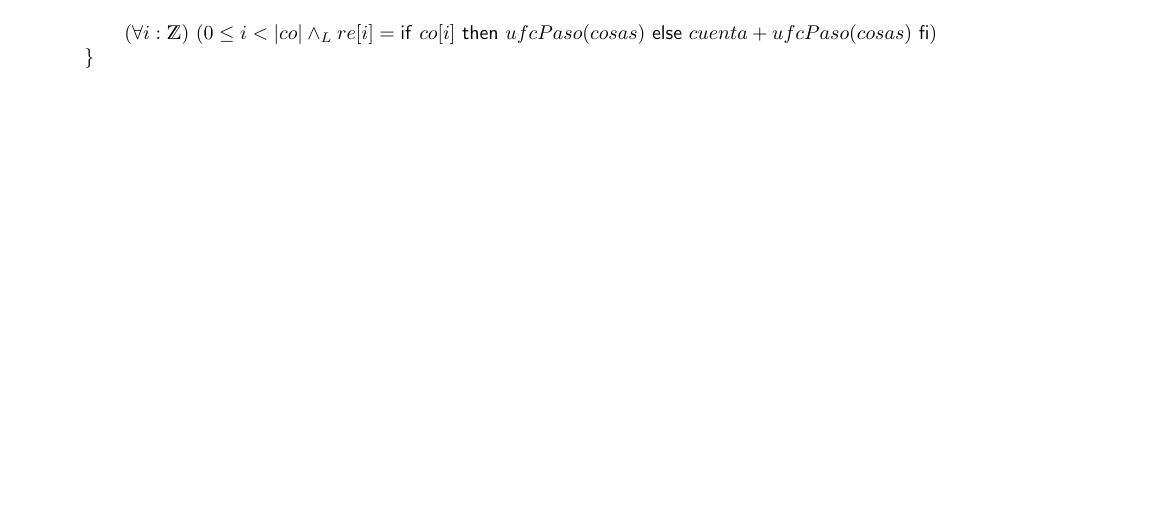
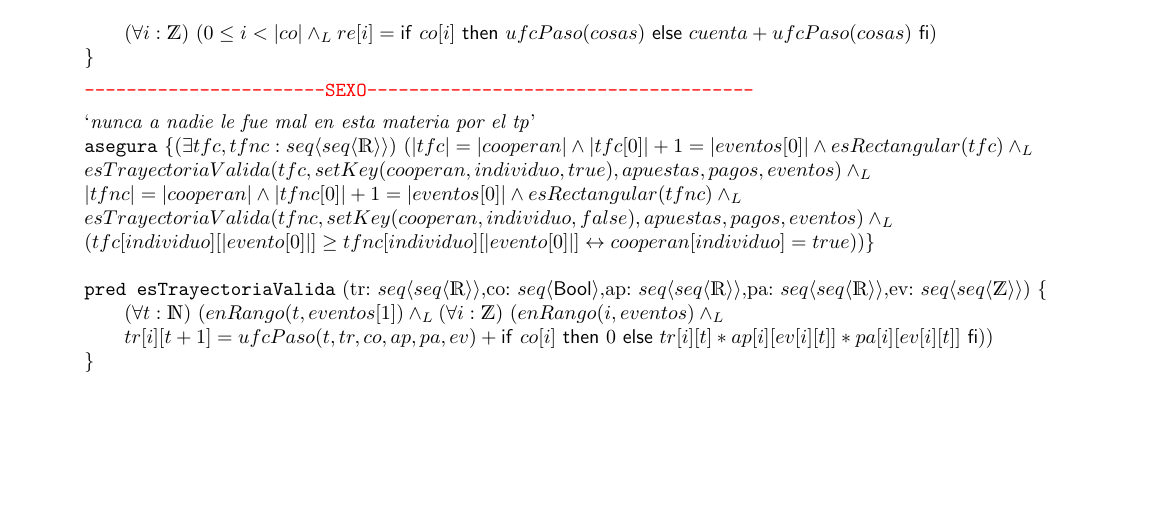
Before and after one commit to cairenahuel/Algo2, a LaTeX document (punto1/e4/ejercicio4.tex): part of the page, cut so that both start at the same text. Compiled offline with pdfLaTeX.

Commit message:
correcciones al dos y candidato final para ejercicio 4

```diff
--- a/punto1/e4/ejercicio4.tex
+++ b/punto1/e4/ejercicio4.tex
@@ -37,5 +37,17 @@
     \pred{pasoValido}{t: \ent, re: \TLista{\float}, co: \TLista{\bool}, ap: \TLista{\TLista{\float}}}{
         \\\paraTodo[unalinea]{i}{\ent}{0\leq i < |co| \yLuego re[i]=\IfThenElse{co[i]}{ufcPaso(cosas)}{cuenta+ufcPaso(cosas)}}
     }
+    \anotacion[red]{-----------------------SEXO-------------------------------------}
+    {\textquoteleft \textit{nunca a nadie le fue mal en esta materia por el tp}\textquoteright}\\
+    \asegura{\existe[unalinea]{tfc, tfnc}{\TLista{\TLista{\float}}}{|tfc|=|cooperan|\land |tfc[0]|+1=|eventos[0]| \land esRectangular(tfc) \yLuego
+    \\esTrayectoriaValida(tfc, setKey(cooperan,individuo,true),apuestas, pagos, eventos)\yLuego
+    \\|tfnc|=|cooperan|\land |tfnc[0]|+1=|eventos[0]| \land esRectangular(tfnc) \yLuego
+    \\esTrayectoriaValida(tfnc, setKey(cooperan,individuo,false),apuestas, pagos, eventos)\yLuego
+    \\(tfc[individuo][|evento[0]|]\geq tfnc[individuo][|evento[0]|]\sii cooperan[individuo]=true)}}
+    \salto{\baselineskip}
+    \pred{esTrayectoriaValida}{tr: \TLista{\TLista{\float}},co: \TLista{\bool},ap: \TLista{\TLista{\float}},pa: \TLista{\TLista{\float}},ev: \TLista{\TLista{\ent}}}{\paraTodo[unalinea]{t}{\nat}
+    {enRango(t, eventos[1])\yLuego
+    \paraTodo[unalinea]{i}{\ent}{enRango(i, eventos)\yLuego \\tr[i][t+1]=ufcPaso(t,tr,co,ap,pa,ev)+\IfThenElse{co[i]}{0}{tr[i][t]*ap[i][ev[i][t]]*pa[i][ev[i][t]]}}}
+    }
 \end{proc}
 \end{document}
```
Also changed, not shown: punto1/e2/ejercicio2Alter.tex (+1 -1 lines).
